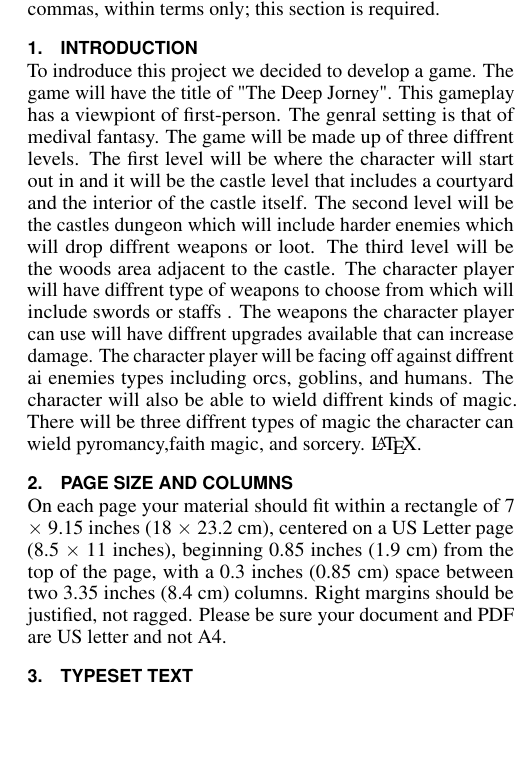
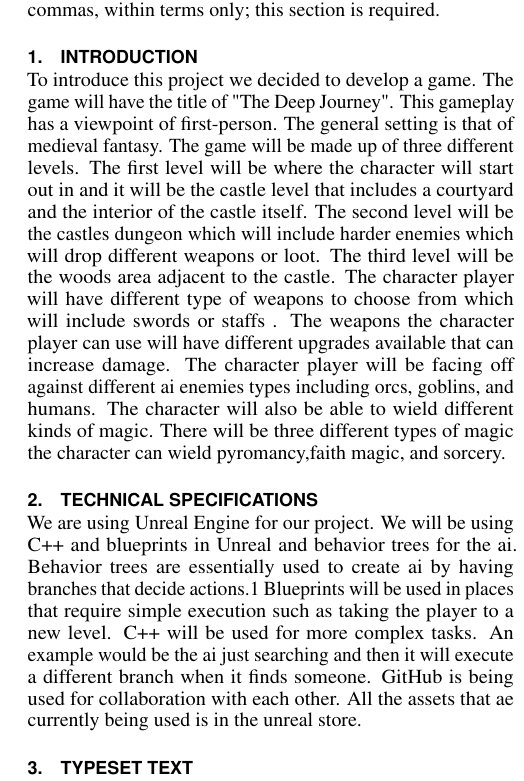
Before and after one commit to James-Blankenship4276/CSCI-Senior-Project, a LaTeX document (Report/Report.tex): part of one column of page 1 of 3, cut so that both start at the same text, the shorter picture padded with empty space. Compiled offline with pdfLaTeX; a missing bibliography style is replaced by a similar one.

Commit message:
updated technical specifications and introduction section

```diff
--- a/Report/Report.tex
+++ b/Report/Report.tex
@@ -165,15 +165,10 @@
 
 \section{Introduction}
 
-To indroduce this project we decided to develop a game. The game will have the title of  "The Deep Jorney". This gameplay has a viewpiont of first-person. The genral setting is that of medival fantasy. The game will be made up of three diffrent levels. The first level will be where the character will start out in and it will be the castle level that includes a courtyard and the interior of the castle itself. The second level will be the castles dungeon which will include harder enemies which will drop diffrent weapons or loot. The third level will be the woods area adjacent to the castle. The character player will have diffrent type of weapons to choose from which will include swords or staffs . The weapons the character player can use will have diffrent upgrades available that can increase damage. The character player will be facing off against diffrent ai enemies types including orcs, goblins, and humans.  The character will also be able to wield diffrent kinds of magic. There will be three diffrent types of magic the character can wield pyromancy,faith magic, and sorcery.  \LaTeX.
+To introduce this project we decided to develop a game. The game will have the title of  "The Deep Journey". This gameplay has a viewpoint of first-person. The general setting is that of medieval fantasy. The game will be made up of three different levels. The first level will be where the character will start out in and it will be the castle level that includes a courtyard and the interior of the castle itself. The second level will be the castles dungeon which will include harder enemies which will drop different weapons or loot. The third level will be the woods area adjacent to the castle. The character player will have different type of weapons to choose from which will include swords or staffs . The weapons the character player can use will have different upgrades available that can increase damage. The character player will be facing off against different ai enemies types including orcs, goblins, and humans.  The character will also be able to wield different kinds of magic. There will be three different types of magic the character can wield pyromancy,faith magic, and sorcery.
 
-\section{Page Size and Columns}
-On each page your material should fit within a rectangle of 7 $\times$
-9.15 inches (18 $\times$ 23.2 cm), centered on a US Letter page (8.5
-$\times$ 11 inches), beginning 0.85 inches (1.9 cm) from the top of
-the page, with a 0.3 inches (0.85 cm) space between two 3.35 inches
-(8.4 cm) columns. Right margins should be justified, not
-ragged. Please be sure your document and PDF are US letter and not A4.
+\section{Technical specifications}
+We are using Unreal Engine for our project. We will be using C++ and blueprints in Unreal and behavior trees for the ai. Behavior trees are essentially used to create ai by having branches that decide actions.1 Blueprints will be used in places that require simple execution such as taking the player to a new level. C++ will be used for more complex tasks. An example would be the ai just searching and then it will execute a different branch when it finds someone. GitHub is being used for collaboration with each other. All the assets that ae currently being used is in the unreal store.
 
 \section{Typeset Text}
 The styles contained in this document have been modified from the
```
Also changed, not shown: Report/Report.pdf.
